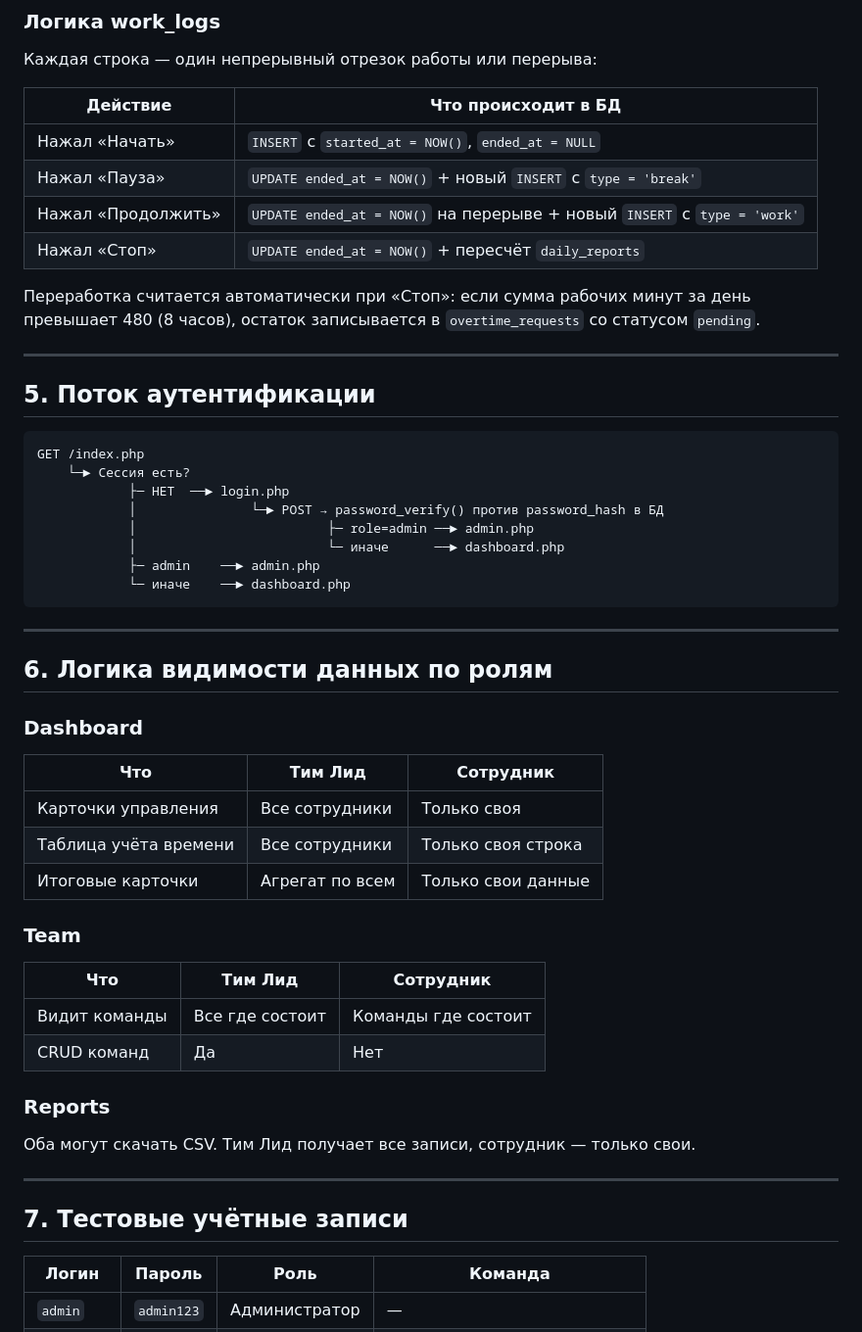
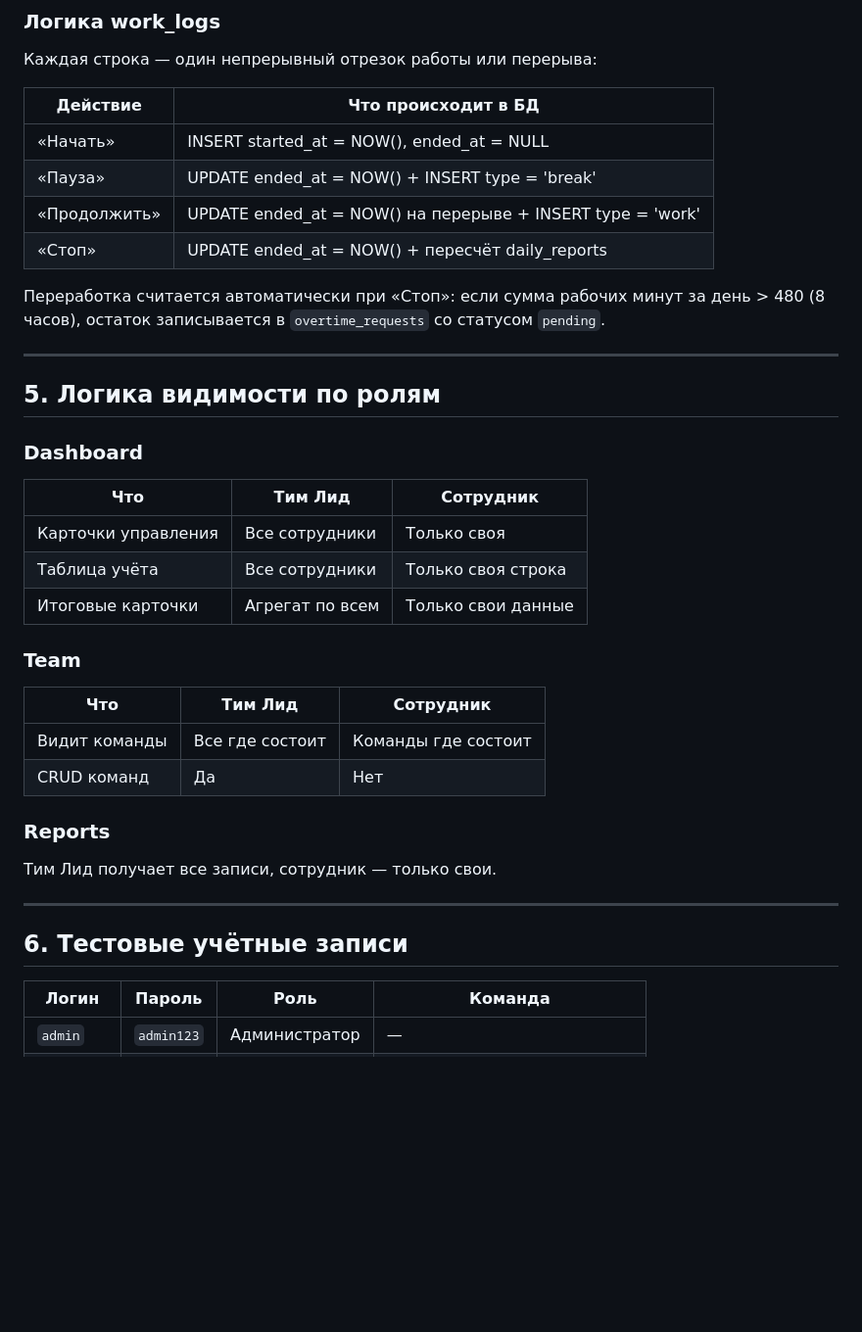
Before and after one commit to hairsprayhurricane/DevTime, a Markdown page: README.md, the part around one of its changes. Shown at 98% size. Rendered like a GitHub page; blank space fills up the shorter version.

````diff
--- a/README.md
+++ b/README.md
@@ -99,37 +96,22 @@ php -S localhost:8000
 
 | Действие | Что происходит в БД |
 |---|---|
-| Нажал «Начать» | `INSERT` с `started_at = NOW()`, `ended_at = NULL` |
-| Нажал «Пауза» | `UPDATE ended_at = NOW()` + новый `INSERT` с `type = 'break'` |
-| Нажал «Продолжить» | `UPDATE ended_at = NOW()` на перерыве + новый `INSERT` с `type = 'work'` |
-| Нажал «Стоп» | `UPDATE ended_at = NOW()` + пересчёт `daily_reports` |
+| «Начать» | INSERT started_at = NOW(), ended_at = NULL |
+| «Пауза» | UPDATE ended_at = NOW() + INSERT type = 'break' |
+| «Продолжить» | UPDATE ended_at = NOW() на перерыве + INSERT type = 'work' |
+| «Стоп» | UPDATE ended_at = NOW() + пересчёт daily_reports |
 
-Переработка считается автоматически при «Стоп»: если сумма рабочих минут за день превышает 480 (8 часов), остаток записывается в `overtime_requests` со статусом `pending`.
+Переработка считается автоматически при «Стоп»: если сумма рабочих минут за день > 480 (8 часов), остаток записывается в `overtime_requests` со статусом `pending`.
 
 ---
 
-## 5. Поток аутентификации
-
-```
-GET /index.php
-    └─► Сессия есть?
-            ├─ НЕТ  ──► login.php
-            │               └─► POST → password_verify() против password_hash в БД
-            │                         ├─ role=admin ──► admin.php
-            │                         └─ иначе      ──► dashboard.php
-            ├─ admin    ──► admin.php
-            └─ иначе    ──► dashboard.php
-```
-
----
-
-## 6. Логика видимости данных по ролям
+## 5. Логика видимости по ролям
 
 ### Dashboard
 | Что | Тим Лид | Сотрудник |
 |---|---|---|
 | Карточки управления | Все сотрудники | Только своя |
-| Таблица учёта времени | Все сотрудники | Только своя строка |
+| Таблица учёта | Все сотрудники | Только своя строка |
 | Итоговые карточки | Агрегат по всем | Только свои данные |
 
 ### Team
@@ -139,11 +121,11 @@ GET /index.php
 | CRUD команд | Да | Нет |
 
 ### Reports
-Оба могут скачать CSV. Тим Лид получает все записи, сотрудник — только свои.
+Тим Лид получает все записи, сотрудник — только свои.
 
 ---
 
-## 7. Тестовые учётные записи
+## 6. Тестовые учётные записи
 
 | Логин | Пароль | Роль | Команда |
 |---|---|---|---|
````
Also changed, not shown: other parts of README.md (+27 -30 lines).
